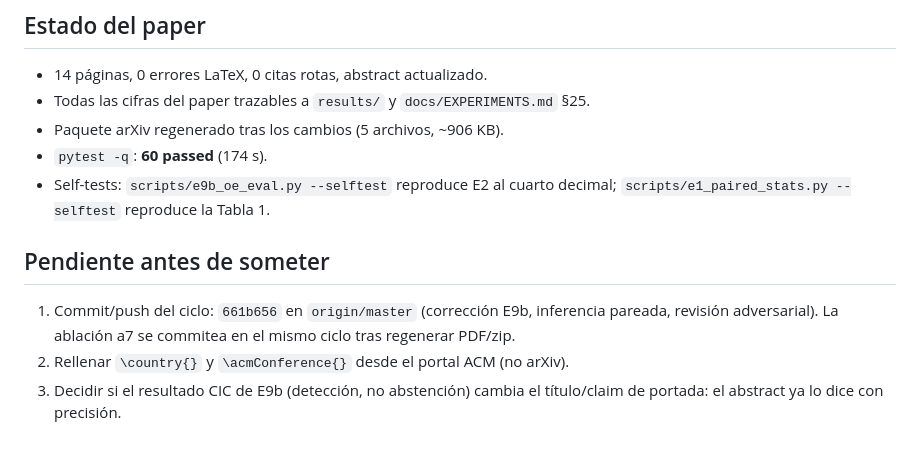
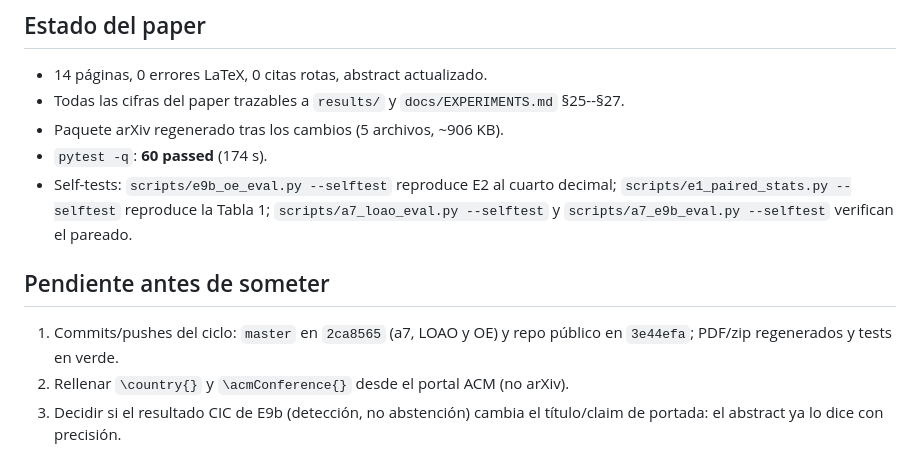
Before and after one commit to vectrayx/vx-one, a Markdown page: CONTINUE.md, the part around the change. GitHub-like rendering.

Commit message:
docs: cerrar el ciclo a7 (LOAO + OE) en CONTINUE.md

```diff
--- a/CONTINUE.md
+++ b/CONTINUE.md
@@ -159,17 +159,19 @@ enseñarla, no.
 ## Estado del paper
 
 - 14 páginas, 0 errores LaTeX, 0 citas rotas, abstract actualizado.
-- Todas las cifras del paper trazables a `results/` y `docs/EXPERIMENTS.md` §25.
+- Todas las cifras del paper trazables a `results/` y `docs/EXPERIMENTS.md`
+  §25--§27.
 - Paquete arXiv regenerado tras los cambios (5 archivos, ~906 KB).
 - `pytest -q`: **60 passed** (174 s).
 - Self-tests: `scripts/e9b_oe_eval.py --selftest` reproduce E2 al cuarto
-  decimal; `scripts/e1_paired_stats.py --selftest` reproduce la Tabla 1.
+  decimal; `scripts/e1_paired_stats.py --selftest` reproduce la Tabla 1;
+  `scripts/a7_loao_eval.py --selftest` y `scripts/a7_e9b_eval.py --selftest`
+  verifican el pareado.
 
 ## Pendiente antes de someter
 
-1. Commit/push del ciclo: `661b656` en `origin/master` (corrección E9b,
-   inferencia pareada, revisión adversarial). La ablación a7 se commitea en
-   el mismo ciclo tras regenerar PDF/zip.
+1. Commits/pushes del ciclo: `master` en `2ca8565` (a7, LOAO y OE) y
+   repo público en `3e44efa`; PDF/zip regenerados y tests en verde.
 2. Rellenar `\country{}` y `\acmConference{}` desde el portal ACM (no arXiv).
 3. Decidir si el resultado CIC de E9b (detección, no abstención) cambia el
    título/claim de portada: el abstract ya lo dice con precisión.
```
